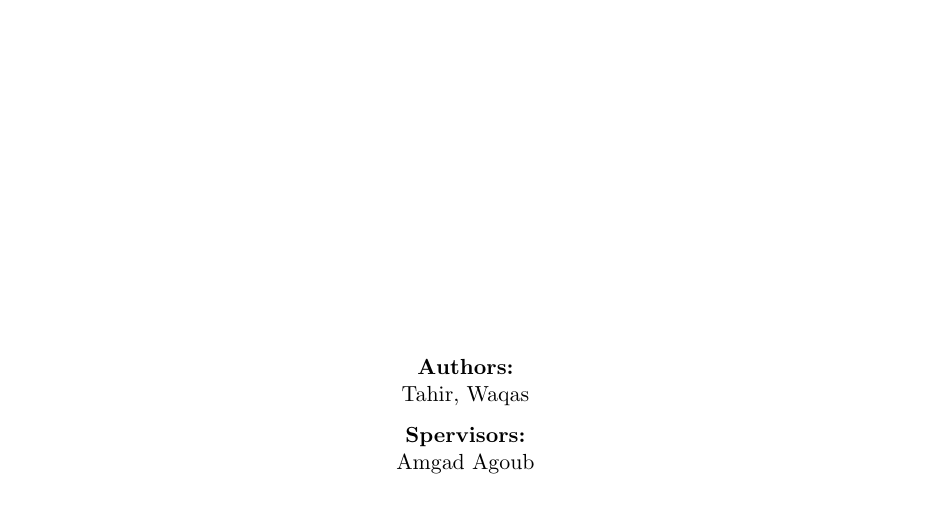
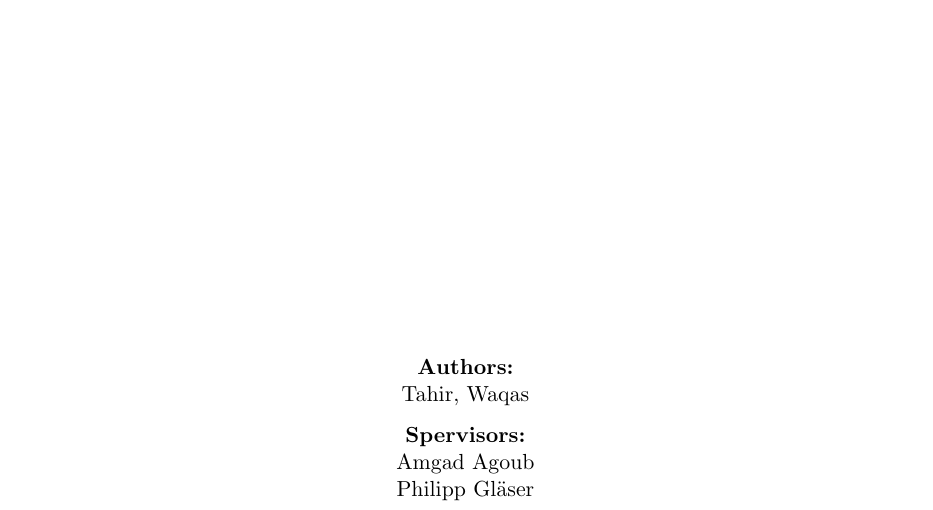
Before and after one commit to wtahir/Master-thesis, a LaTeX document (proposal/01_Latex_Template.tex): part of page 1 of 12, cut so that both start at the same text. Compiled offline with pdfLaTeX.

Commit message:
added phil name

```diff
--- a/proposal/01_Latex_Template.tex
+++ b/proposal/01_Latex_Template.tex
@@ -103,6 +103,7 @@
 	\begin{center}
 		\textbf{Spervisors:}\\
 		Amgad Agoub\\
+		Philipp Gläser\\
 	\end{center}
 	\begin{verbatim}
 
```
Also changed, not shown: proposal/01_Latex_Template.pdf, proposal/Proposal.pdf (deleted), 2 other files.
